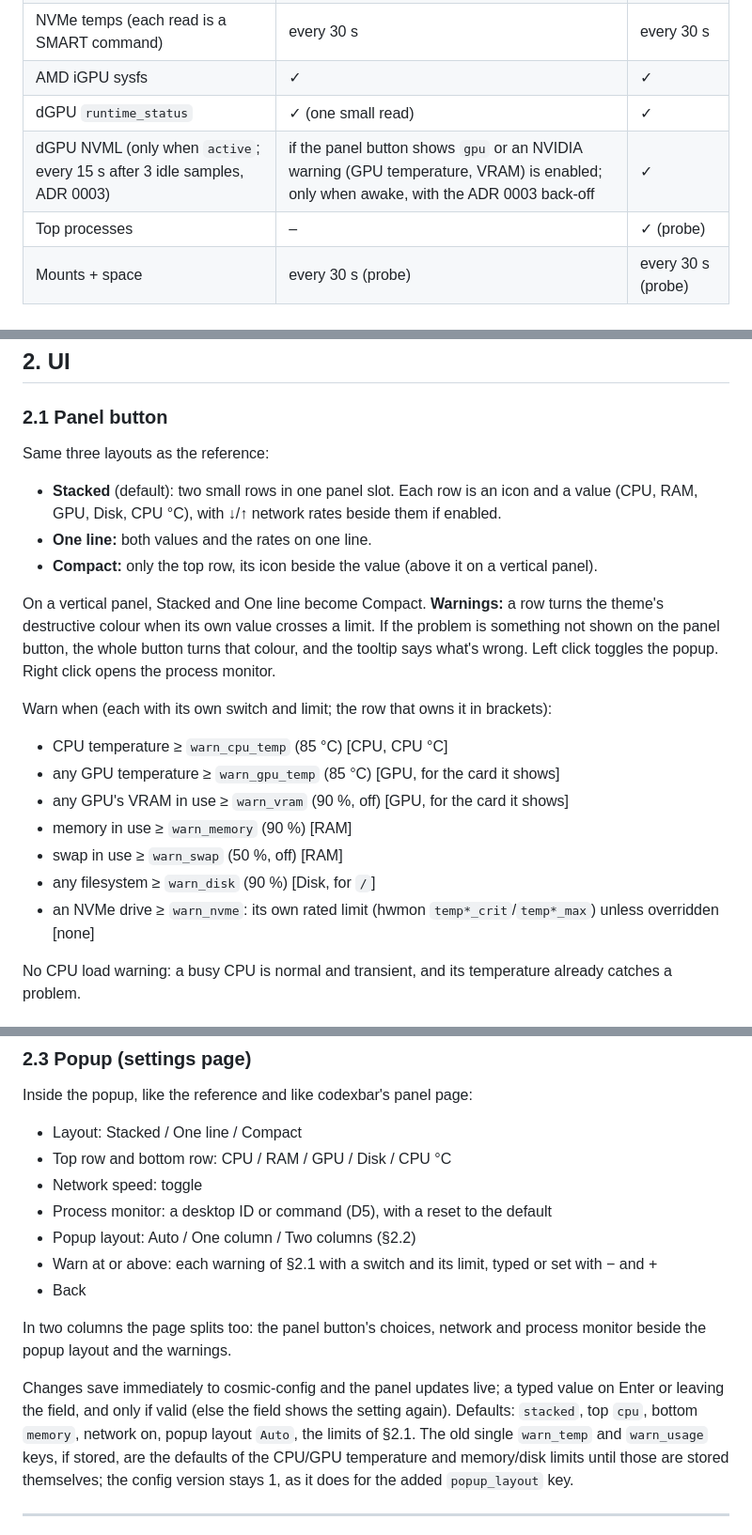
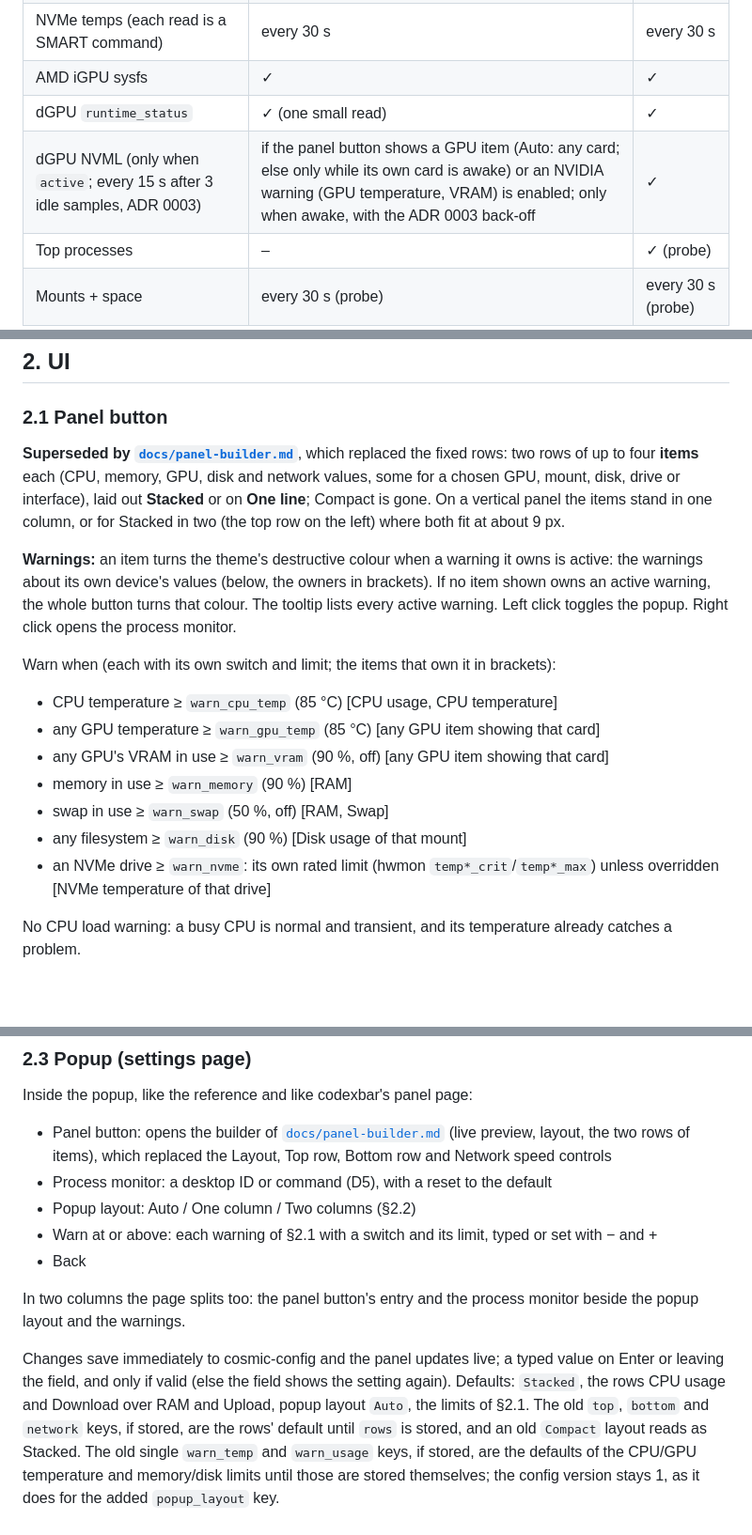
Before and after one commit to leonardo-panseri/cosmic-ext-applet-sysmon, a Markdown page: docs/implementation-plan.md, 3 parts joined by grey strips. Shown at 94% size. Rendered like a GitHub page; blank space fills up the shorter version.

```diff
--- a/docs/implementation-plan.md
+++ b/docs/implementation-plan.md
@@ -56,7 +56,7 @@ a D-Bus round trip plus a host shell reading every `/proc/<pid>/stat`, on every
 | NVMe temps (each read is a SMART command) | every 30 s | every 30 s |
 | AMD iGPU sysfs | ✓ | ✓ |
 | dGPU `runtime_status` | ✓ (one small read) | ✓ |
-| dGPU NVML (only when `active`; every 15 s after 3 idle samples, ADR 0003) | if the panel button shows `gpu` or an NVIDIA warning (GPU temperature, VRAM) is enabled; only when awake, with the ADR 0003 back-off | ✓ |
+| dGPU NVML (only when `active`; every 15 s after 3 idle samples, ADR 0003) | if the panel button shows a GPU item (Auto: any card; else only while its own card is awake) or an NVIDIA warning (GPU temperature, VRAM) is enabled; only when awake, with the ADR 0003 back-off | ✓ |
 | Top processes | – | ✓ (probe) |
 | Mounts + space | every 30 s (probe) | every 30 s (probe) |
 
@@ -140,25 +140,25 @@ and names clipped to 64 chars. Probe replies are capped in size. All system-supp
 
 ### 2.1 Panel button
 
-Same three layouts as the reference:
+**Superseded by [`docs/panel-builder.md`](panel-builder.md)**, which replaced the fixed rows: two rows of
+up to four **items** each (CPU, memory, GPU, disk and network values, some for a chosen GPU, mount, disk,
+drive or interface), laid out **Stacked** or on **One line**; Compact is gone. On a vertical panel the
+items stand in one column, or for Stacked in two (the top row on the left) where both fit at about 9 px.
 
-- **Stacked** (default): two small rows in one panel slot. Each row is an icon and a value (CPU, RAM, GPU, Disk, CPU °C),
-  with ↓/↑ network rates beside them if enabled.
-- **One line:** both values and the rates on one line.
-- **Compact:** only the top row, its icon beside the value (above it on a vertical panel).
+**Warnings:** an item turns the theme's destructive colour when a warning it owns is active: the warnings
+about its own device's values (below, the owners in brackets). If no item shown owns an active warning,
+the whole button turns that colour. The tooltip lists every active warning. Left click toggles the popup.
+Right click opens the process monitor.
 
-On a vertical panel, Stacked and One line become Compact. **Warnings:** a row turns the theme's destructive
-colour when its own value crosses a limit. If the problem is something not shown on the panel button, the whole button
-turns that colour, and the tooltip says what's wrong. Left click toggles the popup. Right click opens the process monitor.
-
-Warn when (each with its own switch and limit; the row that owns it in brackets):
-- CPU temperature ≥ `warn_cpu_temp` (85 °C) [CPU, CPU °C]
-- any GPU temperature ≥ `warn_gpu_temp` (85 °C) [GPU, for the card it shows]
-- any GPU's VRAM in use ≥ `warn_vram` (90 %, off) [GPU, for the card it shows]
+Warn when (each with its own switch and limit; the items that own it in brackets):
+- CPU temperature ≥ `warn_cpu_temp` (85 °C) [CPU usage, CPU temperature]
+- any GPU temperature ≥ `warn_gpu_temp` (85 °C) [any GPU item showing that card]
+- any GPU's VRAM in use ≥ `warn_vram` (90 %, off) [any GPU item showing that card]
 - memory in use ≥ `warn_memory` (90 %) [RAM]
-- swap in use ≥ `warn_swap` (50 %, off) [RAM]
-- any filesystem ≥ `warn_disk` (90 %) [Disk, for `/`]
-- an NVMe drive ≥ `warn_nvme`: its own rated limit (hwmon `temp*_crit`/`temp*_max`) unless overridden [none]
+- swap in use ≥ `warn_swap` (50 %, off) [RAM, Swap]
+- any filesystem ≥ `warn_disk` (90 %) [Disk usage of that mount]
+- an NVMe drive ≥ `warn_nvme`: its own rated limit (hwmon `temp*_crit`/`temp*_max`) unless overridden
+  [NVMe temperature of that drive]
 
 No CPU load warning: a busy CPU is normal and transient, and its temperature already catches a problem.
 
@@ -198,20 +198,20 @@ lowest and highest value since the applet started, kept in memory by the sampler
 
 Inside the popup, like the reference and like codexbar's panel page:
 
-- Layout: Stacked / One line / Compact
-- Top row and bottom row: CPU / RAM / GPU / Disk / CPU °C
-- Network speed: toggle
+- Panel button: opens the builder of [`docs/panel-builder.md`](panel-builder.md) (live preview, layout,
+  the two rows of items), which replaced the Layout, Top row, Bottom row and Network speed controls
 - Process monitor: a desktop ID or command (D5), with a reset to the default
 - Popup layout: Auto / One column / Two columns (§2.2)
 - Warn at or above: each warning of §2.1 with a switch and its limit, typed or set with − and +
 - Back
 
-In two columns the page splits too: the panel button's choices, network and process monitor beside the popup
+In two columns the page splits too: the panel button's entry and the process monitor beside the popup
 layout and the warnings.
 
 Changes save immediately to cosmic-config and the panel updates live; a typed value on Enter or leaving the field,
-and only if valid (else the field shows the setting again). Defaults: `stacked`, top `cpu`, bottom `memory`, network
-on, popup layout `Auto`, the limits of §2.1. The old single `warn_temp` and `warn_usage` keys, if stored, are the
+and only if valid (else the field shows the setting again). Defaults: `Stacked`, the rows CPU usage and Download
+over RAM and Upload, popup layout `Auto`, the limits of §2.1. The old `top`, `bottom` and `network` keys,
+if stored, are the rows' default until `rows` is stored, and an old `Compact` layout reads as Stacked. The old single `warn_temp` and `warn_usage` keys, if stored, are the
 defaults of the CPU/GPU temperature and memory/disk limits until those are stored themselves; the config version
 stays 1, as it does for the added `popup_layout` key.
 
```
Also changed, not shown: other parts of docs/implementation-plan.md (+1 -1 lines), CONTEXT.md (+18 -2 lines), README.md (+13 -7 lines), resources/screenshots/builder.png (added), resources/screenshots/settings.png, 10 other files.
